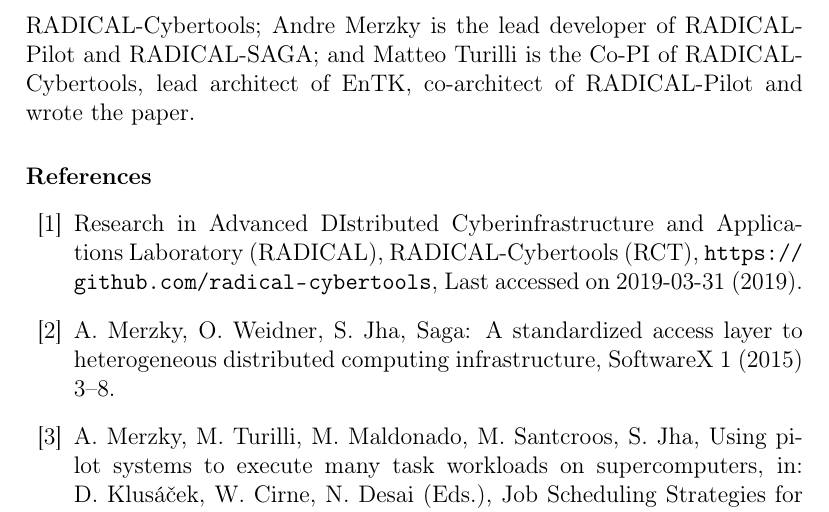
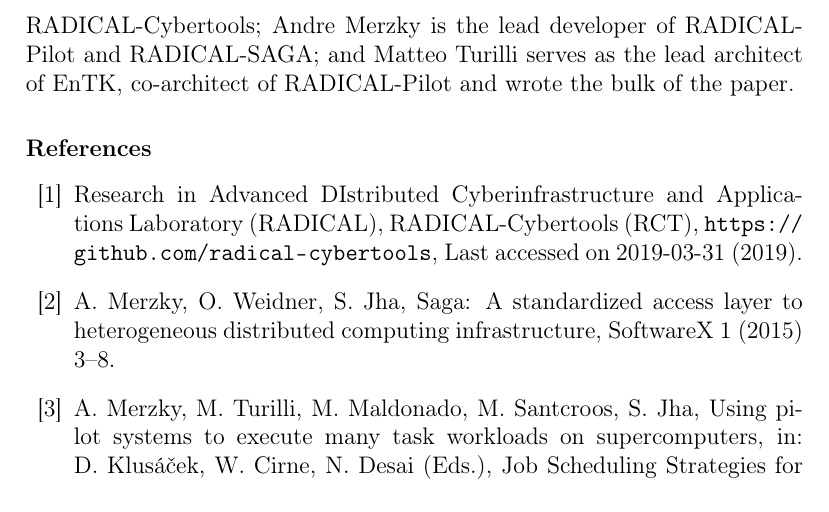
Before and after one commit to radical-papers/RCT, a LaTeX paper (softwarex/rct-softwarex.tex): part of page 10 of 15, cut so that both start at the same text. Compiled offline with pdfLaTeX.

Commit message:
fixing acknowledgements.

```diff
--- a/softwarex/rct-softwarex.tex
+++ b/softwarex/rct-softwarex.tex
@@ -832,8 +832,8 @@
 machines via multiple INCITE and DD awards. Vivek Balasubramanian is the lead
 developer of EnTK\@; Shantenu Jha is the PI of RADICAL-Cybertools; Andre
 Merzky is the lead developer of RADICAL-Pilot and RADICAL-SAGA\@; and Matteo
-Turilli is the Co-PI of RADICAL-Cybertools, lead architect of EnTK,
-co-architect of RADICAL-Pilot and wrote the paper.
+Turilli serves as the lead architect of EnTK, co-architect of
+RADICAL-Pilot and wrote the bulk of the paper.
 
 % ---------------------------------------------------------------------------
 % References
```
